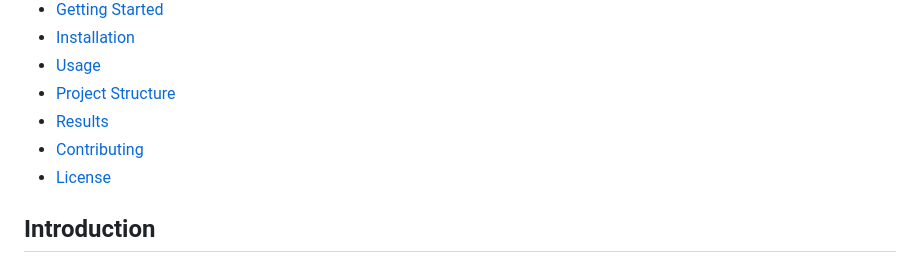
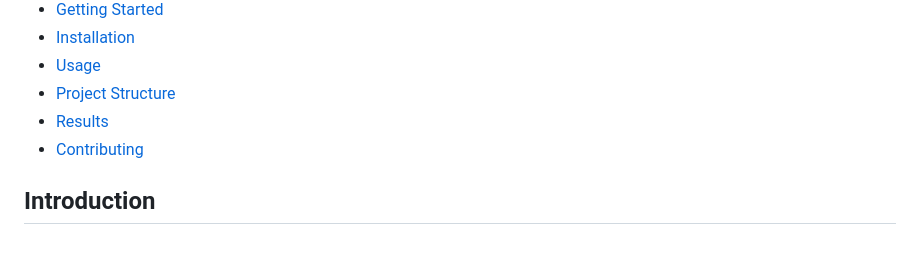
Before and after one commit to Abhishiktha718/Detecting-Seasonal-Patterns-in-retail-Sales, a Markdown page: README.md, the part around the change. GitHub-like rendering.

Commit message:
Description

```diff
--- a/README.md
+++ b/README.md
@@ -13,7 +13,6 @@ This project leverages machine learning to detect seasonal patterns in retail sa
 - [Project Structure](#project-structure)
 - [Results](#results)
 - [Contributing](#contributing)
-- [License](#license)
 
 ## Introduction
 
```
